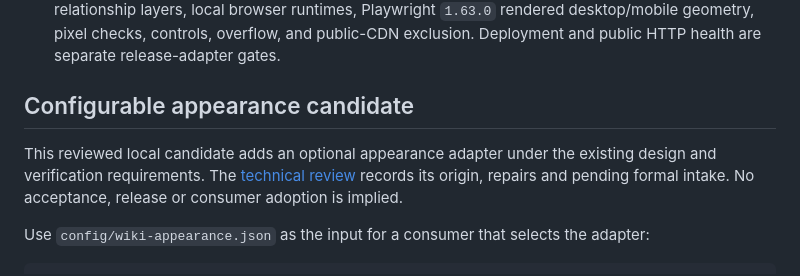
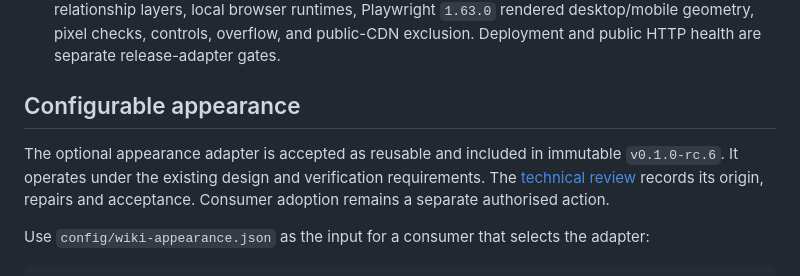
Before and after one commit to denchco/knowledge-base-wiki-standard, a Markdown page: DESIGN.md, the part around the change. Drawn GitHub-style.

Commit message:
Reconcile Standard wiki appearance release status
Confirm the reference wiki already carries the rc.6 reader-defaults implementation. Correct the design note to record reusable acceptance and immutable rc.6 inclusion while keeping consumer adoption separate.

Verification: npm run verify:workspace passed with a complete conformant maintainer report; separate read-only maintainer provenance passed. Fresh live checks confirmed Wide and no navigation status icons on the Standard preview and published Documentation. Local saved width, mobile containment, numeric superscripts and exact source-row navigation passed. Other consumer manifests and pins remain unchanged.

```diff
--- a/DESIGN.md
+++ b/DESIGN.md
@@ -273,9 +273,9 @@ Verify both appearances at desktop and mobile widths, control order, keyboard op
   and public-CDN exclusion. Deployment and public HTTP health are separate
   release-adapter gates.
 
-## Configurable appearance candidate
+## Configurable appearance
 
-This reviewed local candidate adds an optional appearance adapter under the existing design and verification requirements. The [technical review](docs/project/configurable-appearance-review.md) records its origin, repairs and pending formal intake. No acceptance, release or consumer adoption is implied.
+The optional appearance adapter is accepted as reusable and included in immutable `v0.1.0-rc.6`. It operates under the existing design and verification requirements. The [technical review](docs/project/configurable-appearance-review.md) records its origin, repairs and acceptance. Consumer adoption remains a separate authorised action.
 
 Use `config/wiki-appearance.json` as the input for a consumer that selects the adapter:
 
```
